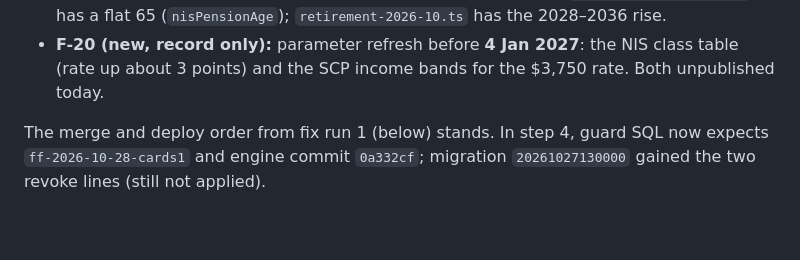
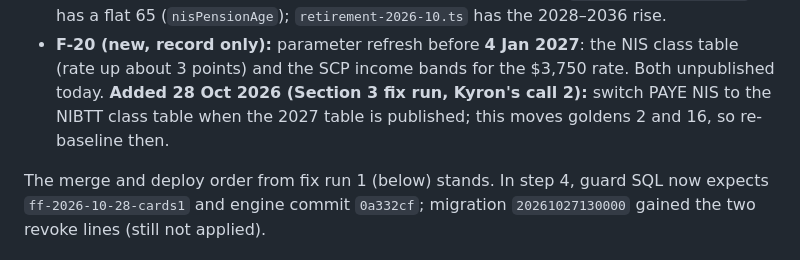
Before and after one commit to Kelsean868/Financial-Planning-App, a Markdown page: docs/audit/ONE-SHOT-PROGRESS.md, the part around the change. GitHub-like rendering; blank space fills up the shorter version.

```diff
--- a/docs/audit/ONE-SHOT-PROGRESS.md
+++ b/docs/audit/ONE-SHOT-PROGRESS.md
@@ -54,6 +54,8 @@ record: FPA `docs/audit/RUN-2026-10-28-f18-package-cards.md` (on `feat/fact-find
   (`nisPensionAge`); `retirement-2026-10.ts` has the 2028–2036 rise.
 - **F-20 (new, record only):** parameter refresh before **4 Jan 2027**: the NIS class table (rate up about 3 points)
   and the SCP income bands for the $3,750 rate. Both unpublished today.
+  **Added 28 Oct 2026 (Section 3 fix run, Kyron's call 2):** switch PAYE NIS to the NIBTT class table when the 2027
+  table is published; this moves goldens 2 and 16, so re-baseline then.
 
 The merge and deploy order from fix run 1 (below) stands. In step 4, guard SQL now expects `ff-2026-10-28-cards1` and
 engine commit `0a332cf`; migration `20261027130000` gained the two revoke lines (still not applied).
```
Also changed, not shown: docs/briefs/2026-10-28-section-3-budget-ux-design.md (+2 -2 lines), docs/briefs/2026-10-28-section-3-fix-brief.md (added, +88 -0 lines).
